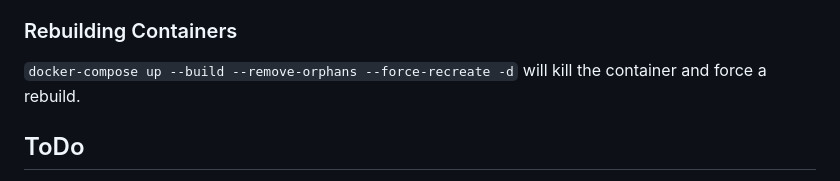
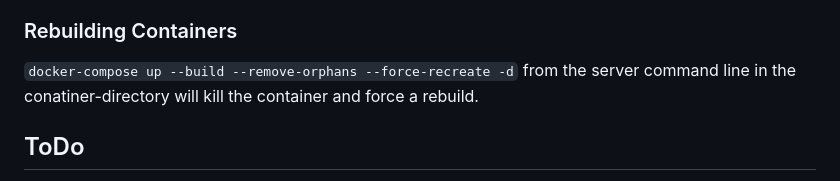
Before and after one commit to beckitrue/home-remote-server, a Markdown page: README.md, the part around the change. GitHub-like rendering.

Commit message:
clarified rebuild instruction

```diff
--- a/README.md
+++ b/README.md
@@ -135,7 +135,7 @@ Running these services in Docker containers was meant to be a learning experienc
 
 ### Rebuilding Containers
 
- `docker-compose up --build --remove-orphans --force-recreate -d` will kill the container and force a rebuild.
+ `docker-compose up --build --remove-orphans --force-recreate -d` from the server command line in the conatiner-directory will kill the container and force a rebuild.
 
 ## ToDo
 
```
